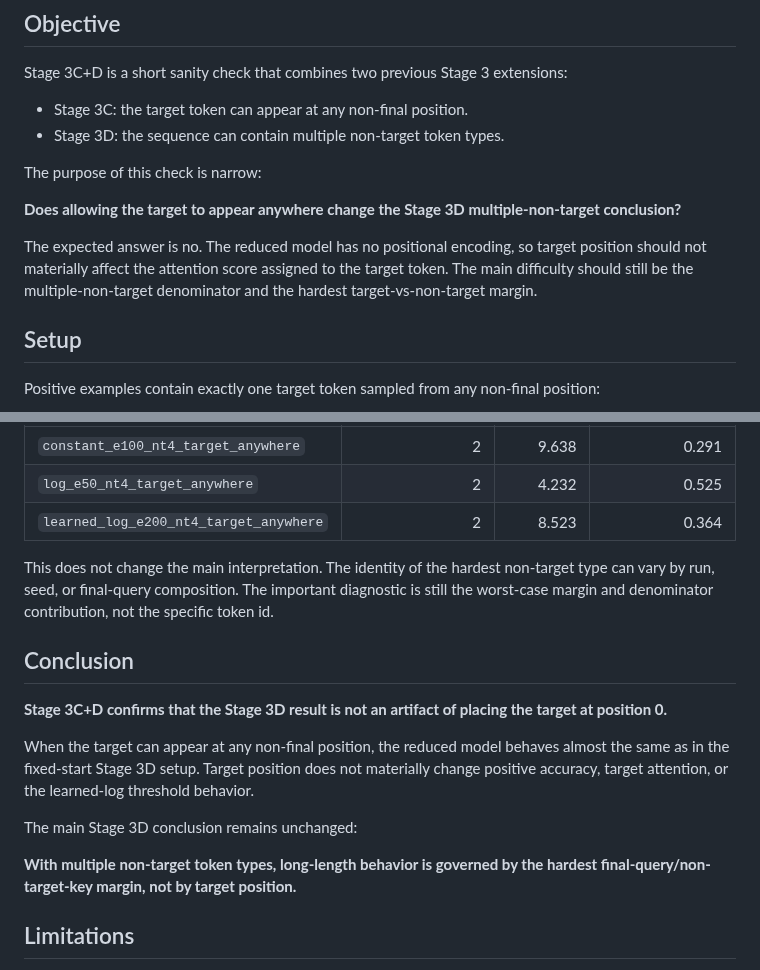
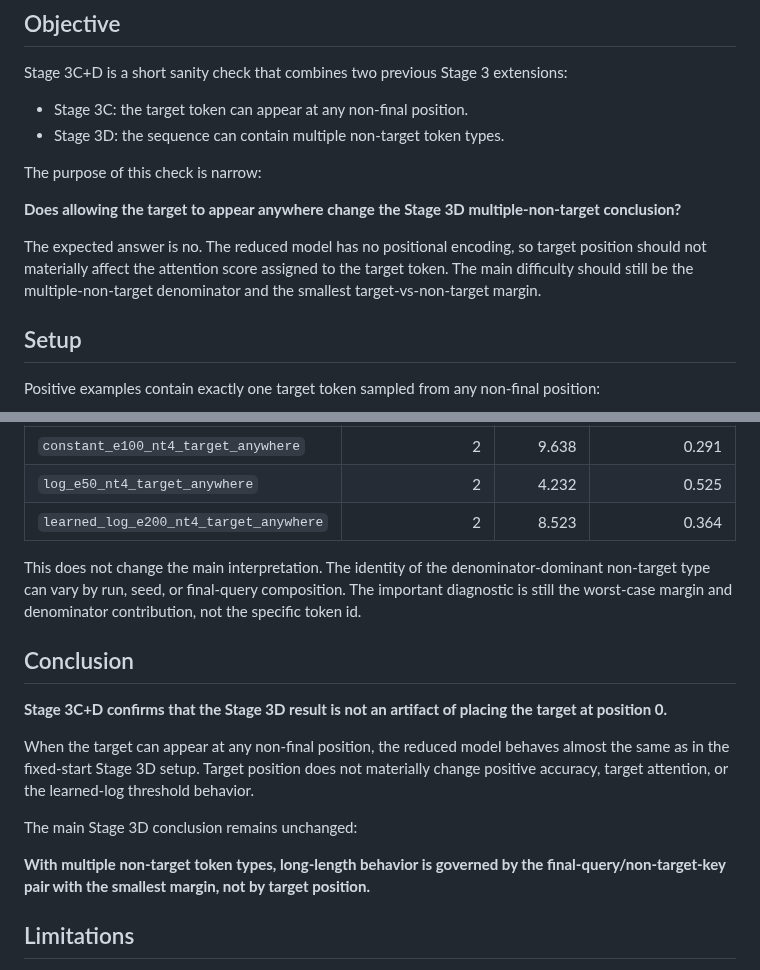
Before and after one commit to aaronshin43/microLLM-generalization, a Markdown page: infinite_generalization/documents/STAGE3CD_TARGET_ANYWHERE_MULTI_NONTARGET.md, 2 parts joined by grey strips. Drawn GitHub-style.

```diff
--- a/infinite_generalization/documents/STAGE3CD_TARGET_ANYWHERE_MULTI_NONTARGET.md
+++ b/infinite_generalization/documents/STAGE3CD_TARGET_ANYWHERE_MULTI_NONTARGET.md
@@ -11,7 +11,7 @@ The purpose of this check is narrow:
 
 **Does allowing the target to appear anywhere change the Stage 3D multiple-non-target conclusion?**
 
-The expected answer is no. The reduced model has no positional encoding, so target position should not materially affect the attention score assigned to the target token. The main difficulty should still be the multiple-non-target denominator and the hardest target-vs-non-target margin.
+The expected answer is no. The reduced model has no positional encoding, so target position should not materially affect the attention score assigned to the target token. The main difficulty should still be the multiple-non-target denominator and the smallest target-vs-non-target margin.
 
 ## Setup
 
@@ -107,7 +107,7 @@ At length 10M:
 | `log_e50_nt4_target_anywhere` | 2 | 4.232 | 0.525 |
 | `learned_log_e200_nt4_target_anywhere` | 2 | 8.523 | 0.364 |
 
-This does not change the main interpretation. The identity of the hardest non-target type can vary by run, seed, or final-query composition. The important diagnostic is still the worst-case margin and denominator contribution, not the specific token id.
+This does not change the main interpretation. The identity of the denominator-dominant non-target type can vary by run, seed, or final-query composition. The important diagnostic is still the worst-case margin and denominator contribution, not the specific token id.
 
 ## Conclusion
 
@@ -117,7 +117,7 @@ When the target can appear at any non-final position, the reduced model behaves
 
 The main Stage 3D conclusion remains unchanged:
 
-**With multiple non-target token types, long-length behavior is governed by the hardest final-query/non-target-key margin, not by target position.**
+**With multiple non-target token types, long-length behavior is governed by the final-query/non-target-key pair with the smallest margin, not by target position.**
 
 ## Limitations
 
```
Also changed, not shown: infinite_generalization/documents/STAGE3D_MULTIPLE_NON_TARGET_TOKENS.md (+4 -4 lines).
